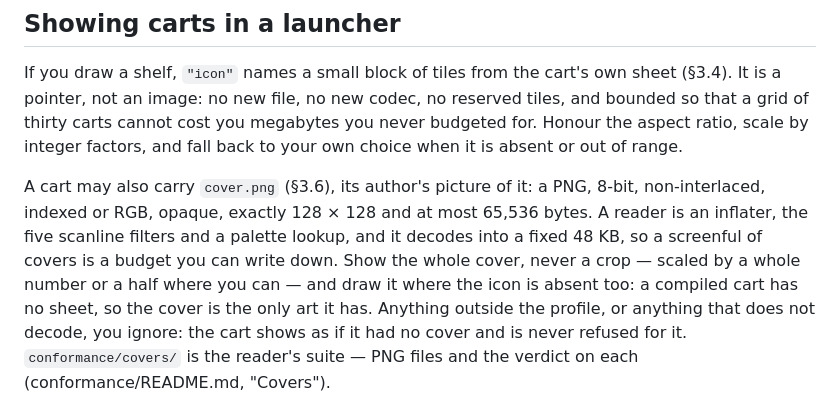
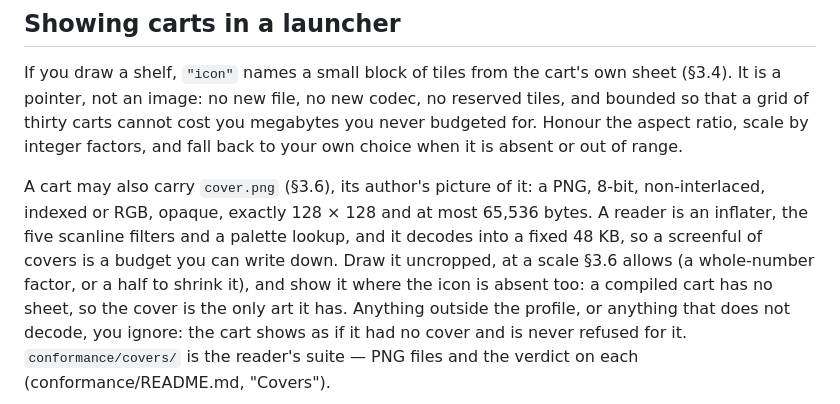
Before and after one commit to moybyte-org/moy-spec, a Markdown page: PORTING.md, the part around the change. Drawn GitHub-style.

```diff
--- a/PORTING.md
+++ b/PORTING.md
@@ -479,8 +479,8 @@ A cart may also carry `cover.png` (§3.6), its author's picture of it: a PNG,
 8-bit, non-interlaced, indexed or RGB, opaque, exactly 128 × 128 and at most
 65,536 bytes. A reader is an inflater, the five scanline filters and a palette
 lookup, and it decodes into a fixed 48 KB, so a screenful of covers is a budget
-you can write down. Show the whole cover, never a crop — scaled by a whole number
-or a half where you can — and draw it where the icon is
+you can write down. Draw it uncropped, at a scale §3.6 allows (a whole-number
+factor, or a half to shrink it), and show it where the icon is
 absent too: a compiled cart has no sheet, so the cover is the only art it has.
 Anything outside the profile, or anything that does not decode, you ignore: the
 cart shows as if it had no cover and is never refused for it.
```
Also changed, not shown: SPEC.md (+4 -2 lines).
